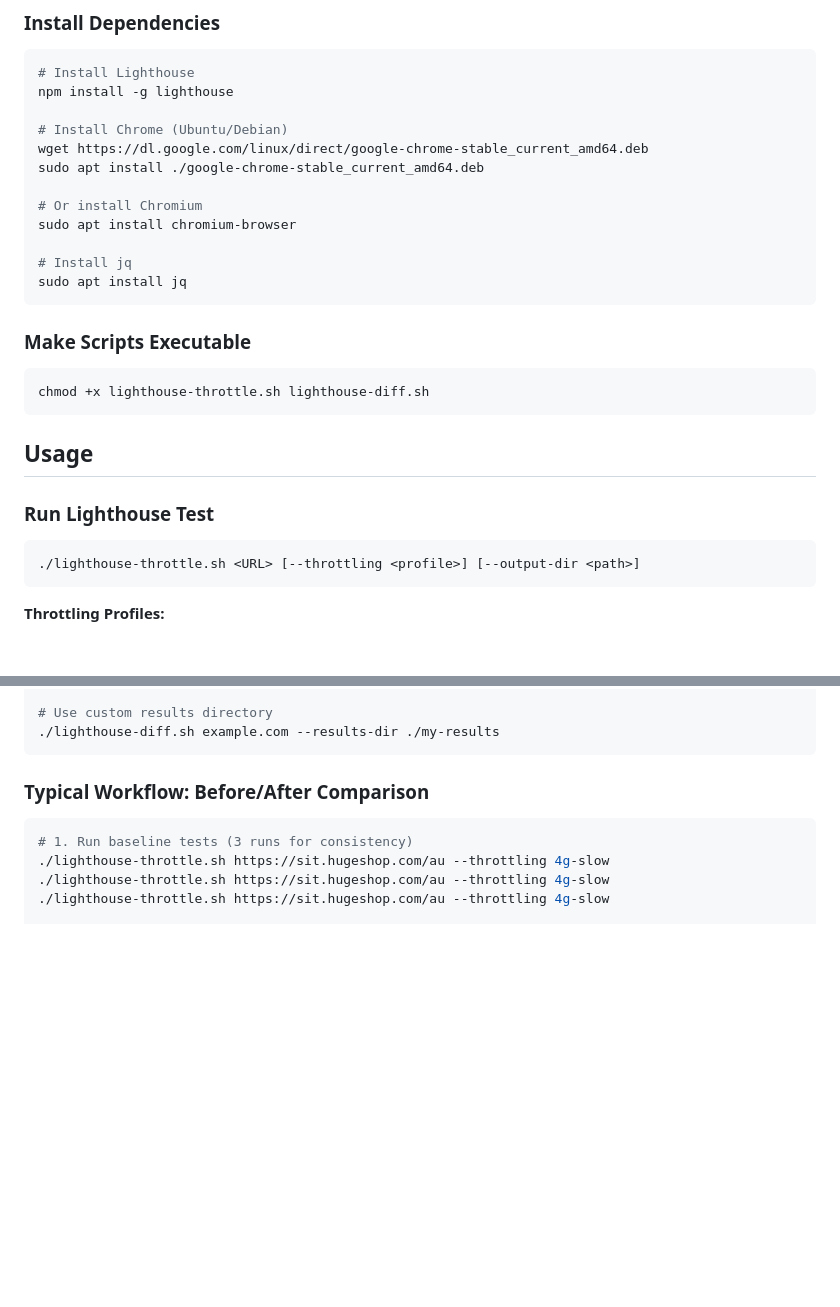
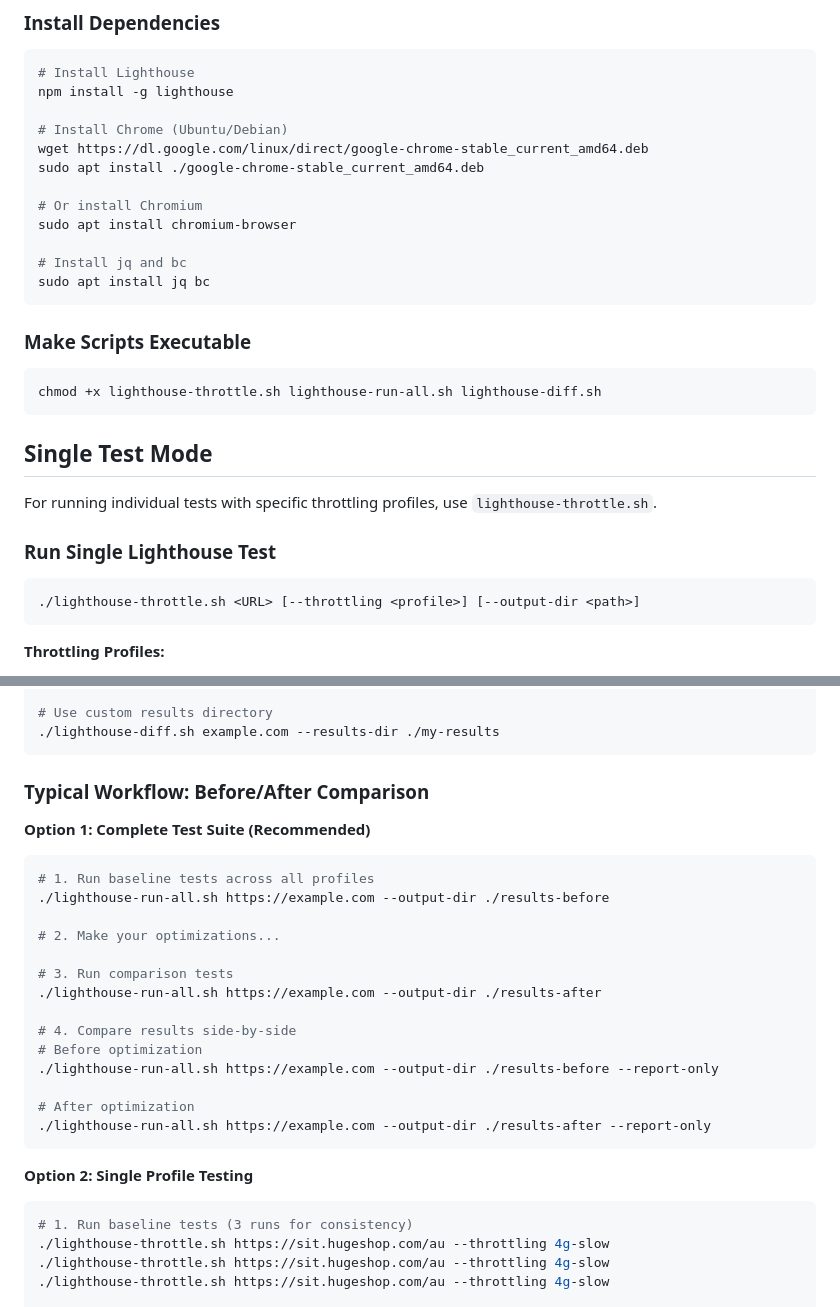
Before and after one commit to JuniYadi/lighthouse, a Markdown page: README.md, 2 parts joined by grey strips. Drawn GitHub-style; blank space fills up the shorter version.

````diff
--- a/README.md
+++ b/README.md
@@ -30,19 +159,21 @@ sudo apt install ./google-chrome-stable_current_amd64.deb
 # Or install Chromium
 sudo apt install chromium-browser
 
-# Install jq
-sudo apt install jq
+# Install jq and bc
+sudo apt install jq bc
 ```
 
 ### Make Scripts Executable
 
 ```bash
-chmod +x lighthouse-throttle.sh lighthouse-diff.sh
+chmod +x lighthouse-throttle.sh lighthouse-run-all.sh lighthouse-diff.sh
 ```
 
-## Usage
+## Single Test Mode
 
-### Run Lighthouse Test
+For running individual tests with specific throttling profiles, use `lighthouse-throttle.sh`.
+
+### Run Single Lighthouse Test
 
 ```bash
 ./lighthouse-throttle.sh <URL> [--throttling <profile>] [--output-dir <path>]
@@ -87,6 +218,27 @@ chmod +x lighthouse-throttle.sh lighthouse-diff.sh
 ```
 
 ### Typical Workflow: Before/After Comparison
+
+**Option 1: Complete Test Suite (Recommended)**
+
+```bash
+# 1. Run baseline tests across all profiles
+./lighthouse-run-all.sh https://example.com --output-dir ./results-before
+
+# 2. Make your optimizations...
+
+# 3. Run comparison tests
+./lighthouse-run-all.sh https://example.com --output-dir ./results-after
+
+# 4. Compare results side-by-side
+# Before optimization
+./lighthouse-run-all.sh https://example.com --output-dir ./results-before --report-only
+
+# After optimization
+./lighthouse-run-all.sh https://example.com --output-dir ./results-after --report-only
+```
+
+**Option 2: Single Profile Testing**
 
 ```bash
 # 1. Run baseline tests (3 runs for consistency)
````
Also changed, not shown: other parts of README.md (+133 -4 lines).
